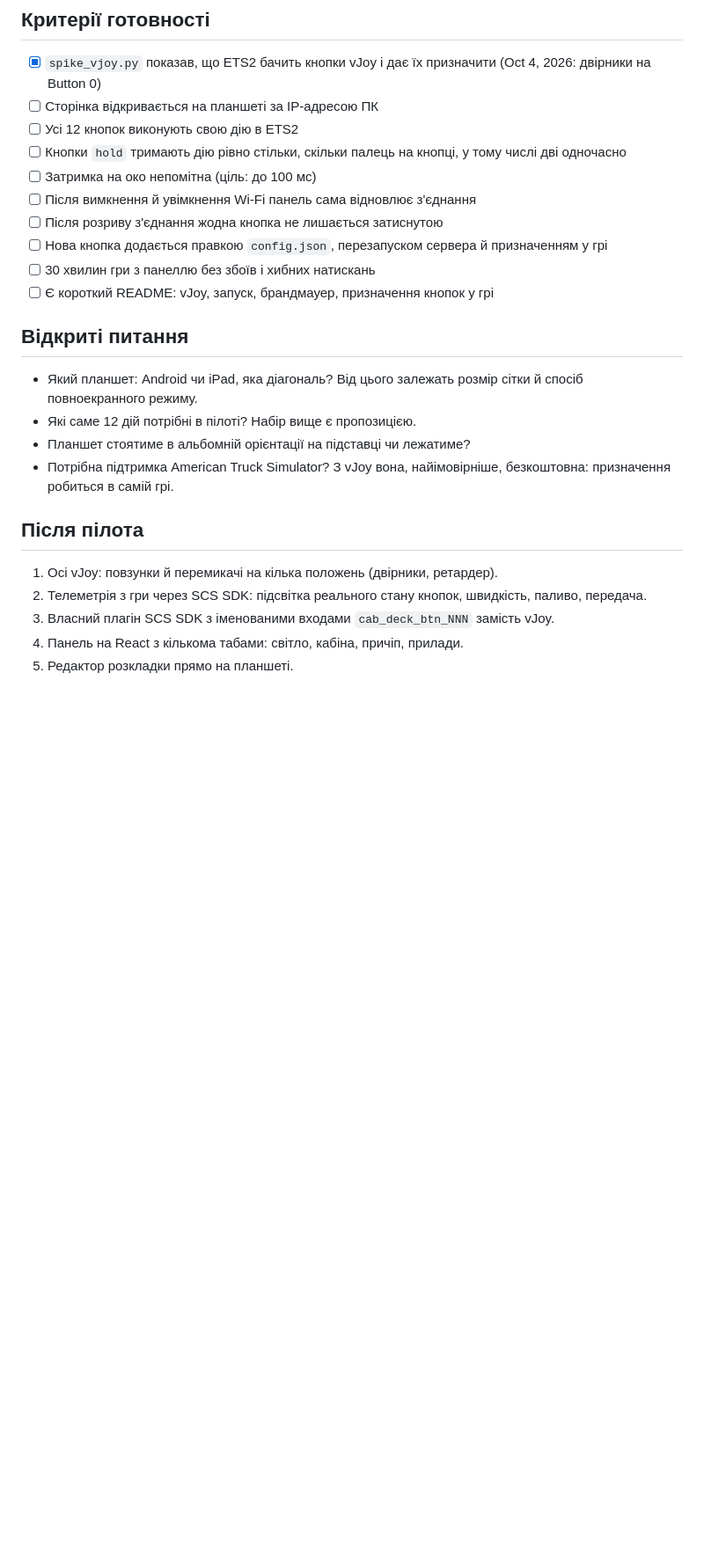
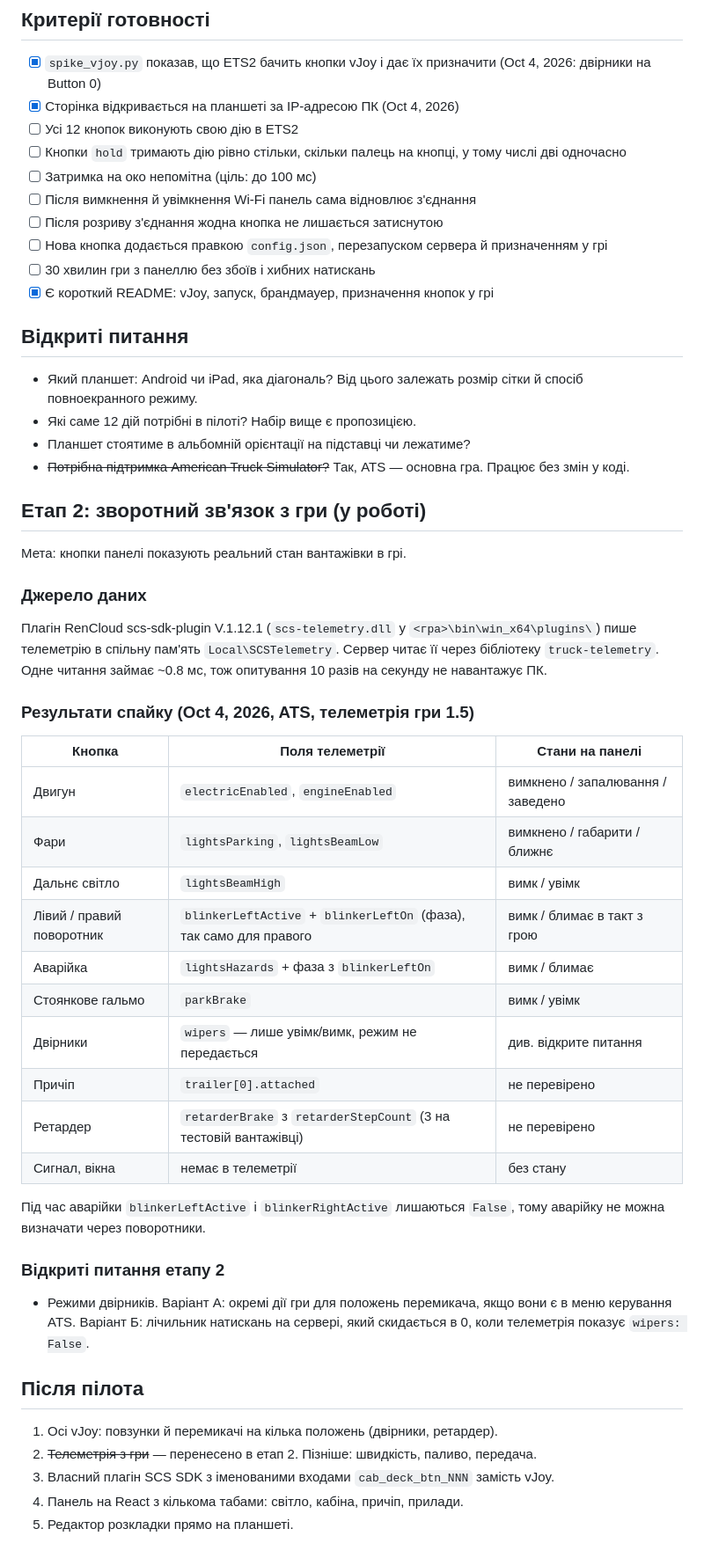
Before and after one commit to iSerrr/cabin-deck, a Markdown page: PRD.md, the part around the change. Shown at 88% size. GitHub-like rendering; blank space fills up the shorter version.

Commit message:
PRD: add stage 2 telemetry findings from ATS spike
Co-Authored-By: Claude Opus 5.5 <noreply@anthropic.com>

```diff
--- a/PRD.md
+++ b/PRD.md
@@ -187,7 +187,7 @@ Oct 4, 2026 · @Liub · v3 (vJoy, віддалена діагностика)
 ## Критерії готовності
 
 - [x] `spike_vjoy.py` показав, що ETS2 бачить кнопки vJoy і дає їх призначити (Oct 4, 2026: двірники на Button 0)
-- [ ] Сторінка відкривається на планшеті за IP-адресою ПК
+- [x] Сторінка відкривається на планшеті за IP-адресою ПК (Oct 4, 2026)
 - [ ] Усі 12 кнопок виконують свою дію в ETS2
 - [ ] Кнопки `hold` тримають дію рівно стільки, скільки палець на кнопці, у тому числі дві одночасно
 - [ ] Затримка на око непомітна (ціль: до 100 мс)
@@ -195,19 +195,48 @@ Oct 4, 2026 · @Liub · v3 (vJoy, віддалена діагностика)
 - [ ] Після розриву з'єднання жодна кнопка не лишається затиснутою
 - [ ] Нова кнопка додається правкою `config.json`, перезапуском сервера й призначенням у грі
 - [ ] 30 хвилин гри з панеллю без збоїв і хибних натискань
-- [ ] Є короткий README: vJoy, запуск, брандмауер, призначення кнопок у грі
+- [x] Є короткий README: vJoy, запуск, брандмауер, призначення кнопок у грі
 
 ## Відкриті питання
 
 - Який планшет: Android чи iPad, яка діагональ? Від цього залежать розмір сітки й спосіб повноекранного режиму.
 - Які саме 12 дій потрібні в пілоті? Набір вище є пропозицією.
 - Планшет стоятиме в альбомній орієнтації на підставці чи лежатиме?
-- Потрібна підтримка American Truck Simulator? З vJoy вона, найімовірніше, безкоштовна: призначення робиться в самій грі.
+- ~~Потрібна підтримка American Truck Simulator?~~ Так, ATS — основна гра. Працює без змін у коді.
+
+## Етап 2: зворотний зв'язок з гри (у роботі)
+
+Мета: кнопки панелі показують реальний стан вантажівки в грі.
+
+### Джерело даних
+
+Плагін RenCloud scs-sdk-plugin V.1.12.1 (`scs-telemetry.dll` у `<гра>\bin\win_x64\plugins\`) пише телеметрію в спільну пам'ять `Local\SCSTelemetry`. Сервер читає її через бібліотеку `truck-telemetry`. Одне читання займає ~0.8 мс, тож опитування 10 разів на секунду не навантажує ПК.
+
+### Результати спайку (Oct 4, 2026, ATS, телеметрія гри 1.5)
+
+| Кнопка | Поля телеметрії | Стани на панелі |
+| --- | --- | --- |
+| Двигун | `electricEnabled`, `engineEnabled` | вимкнено / запалювання / заведено |
+| Фари | `lightsParking`, `lightsBeamLow` | вимкнено / габарити / ближнє |
+| Дальнє світло | `lightsBeamHigh` | вимк / увімк |
+| Лівий / правий поворотник | `blinkerLeftActive` + `blinkerLeftOn` (фаза), так само для правого | вимк / блимає в такт з грою |
+| Аварійка | `lightsHazards` + фаза з `blinkerLeftOn` | вимк / блимає |
+| Стоянкове гальмо | `parkBrake` | вимк / увімк |
+| Двірники | `wipers` — лише увімк/вимк, режим не передається | див. відкрите питання |
+| Причіп | `trailer[0].attached` | не перевірено |
+| Ретардер | `retarderBrake` з `retarderStepCount` (3 на тестовій вантажівці) | не перевірено |
+| Сигнал, вікна | немає в телеметрії | без стану |
+
+Під час аварійки `blinkerLeftActive` і `blinkerRightActive` лишаються `False`, тому аварійку не можна визначати через поворотники.
+
+### Відкриті питання етапу 2
+
+- Режими двірників. Варіант А: окремі дії гри для положень перемикача, якщо вони є в меню керування ATS. Варіант Б: лічильник натискань на сервері, який скидається в 0, коли телеметрія показує `wipers: False`.
 
 ## Після пілота
 
 1. Осі vJoy: повзунки й перемикачі на кілька положень (двірники, ретардер).
-2. Телеметрія з гри через SCS SDK: підсвітка реального стану кнопок, швидкість, паливо, передача.
+2. ~~Телеметрія з гри~~ — перенесено в етап 2. Пізніше: швидкість, паливо, передача.
 3. Власний плагін SCS SDK з іменованими входами `cab_deck_btn_NNN` замість vJoy.
 4. Панель на React з кількома табами: світло, кабіна, причіп, прилади.
 5. Редактор розкладки прямо на планшеті.
```
